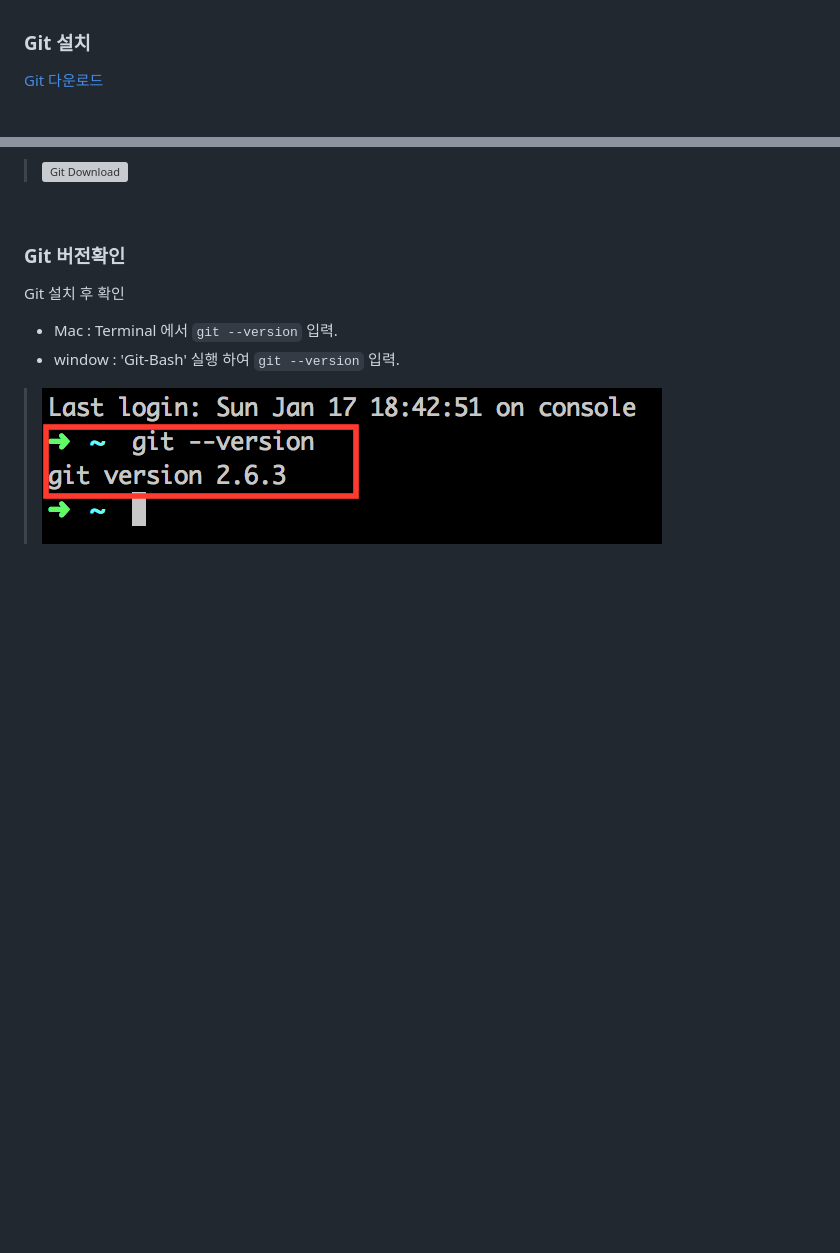
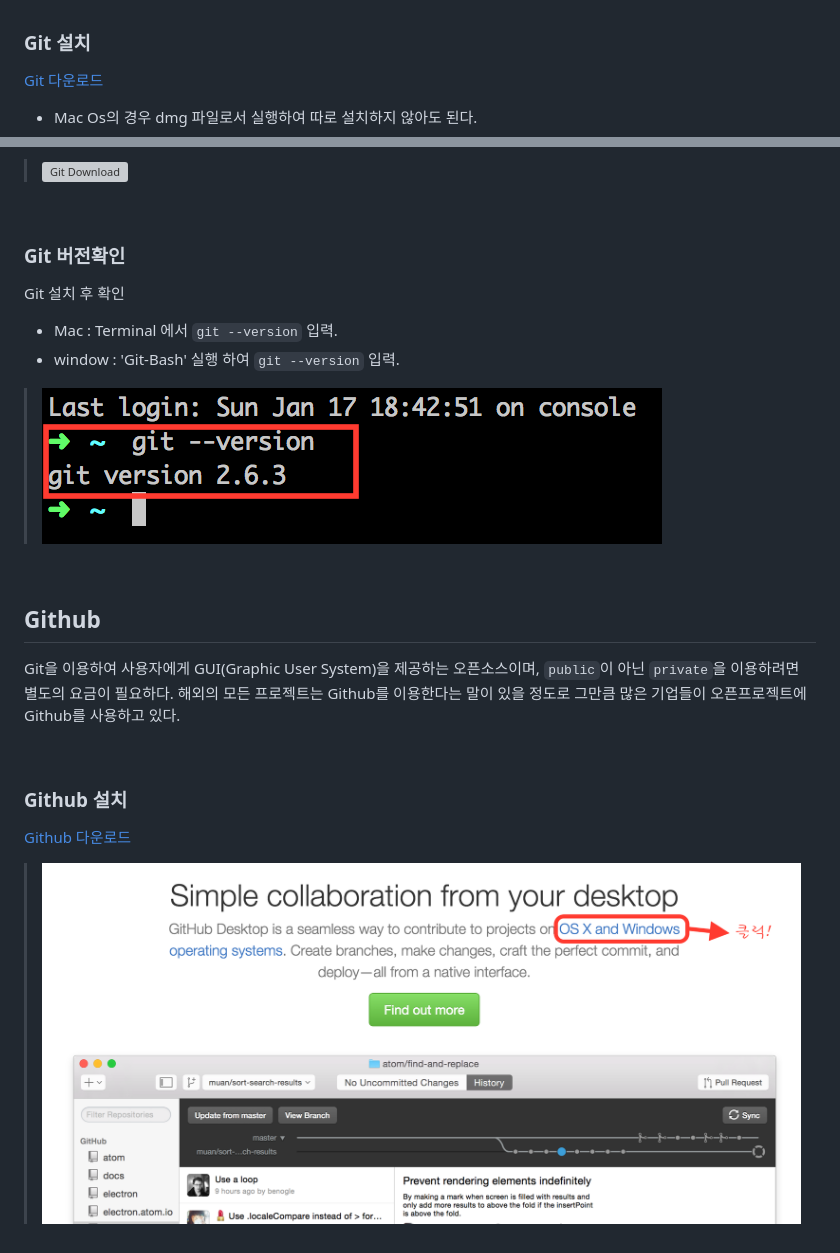
Before and after one commit to selynwoo/Front-End, a Markdown page: day01_2016-01-17/README.md, 2 parts joined by grey strips. Rendered like a GitHub page; pictures changed too: Resources/images/github-download.png (added); blank space fills up the shorter version; grey boxes are pictures that could not be loaded.

Commit message:
up
up

```diff
--- a/day01_2016-01-17/README.md
+++ b/day01_2016-01-17/README.md
@@ -24,6 +24,8 @@ SVN은 중앙 저장소에 인터넷연결이 되어있지 않거나, 자료가
 
 ### Git 설치
 [Git 다운로드](https://git-scm.com)
+- Mac Os의 경우 dmg 파일로서 실행하여 따로 설치하지 않아도 된다.
+
 > ![Git Download](../Resources/images/git-download.png)
 
 <br>
@@ -33,3 +35,14 @@ Git 설치 후 확인
 - Mac : Terminal 에서 `git --version` 입력.
 - window : 'Git-Bash' 실행 하여 `git --version` 입력.
 > ![Git version](../Resources/images/git-version.png)
+
+<br>
+
+## Github
+Git을 이용하여 사용자에게 GUI(Graphic User System)을 제공하는 오픈소스이며, `public`이 아닌 `private`을 이용하려면 별도의 요금이 필요하다. 해외의 모든 프로젝트는 Github를 이용한다는 말이 있을 정도로 그만큼 많은 기업들이 오픈프로젝트에 Github를 사용하고 있다.
+
+<br>
+
+### Github 설치
+[Github 다운로드](https://www.github.com)
+> ![Github Download](../Resources/images/github-download.png)
```
